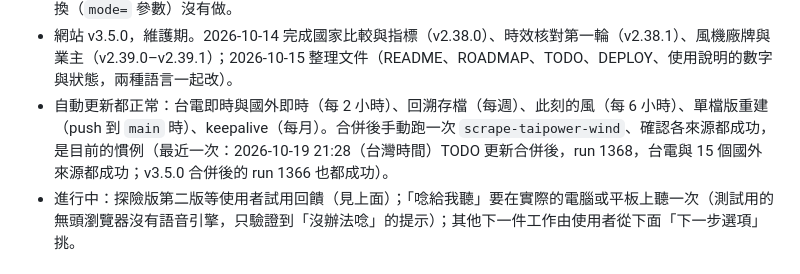
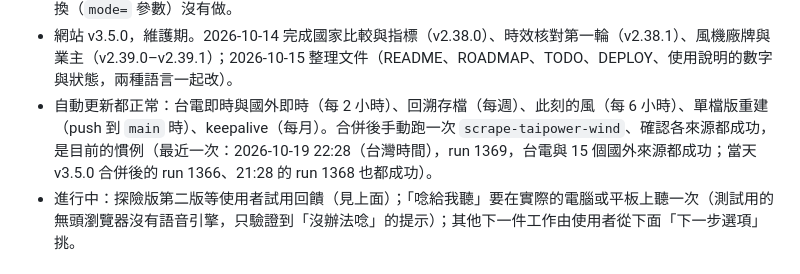
Before and after one commit to dofliu/windfarmTaiwan, a Markdown page: TODO.md, the part around the change. GitHub-like rendering.

```diff
--- a/TODO.md
+++ b/TODO.md
@@ -25,7 +25,7 @@
   **其餘三項不做**（使用者 2026-10-19 表示不需要）：`?` 鍵叫出各頁的快捷鍵說明、加 Web App Manifest 讓手機能「加到主畫面」；課堂／投影模式（地球儀大字、全螢幕、自動輪播台灣即時）使用者沒有提出就不做。不要再當成下一步提出。
 - **地球儀配置改版已完成（v2.40.0–v3.0.0）**（使用者 2026-10-17 依設計畫布選「方向 A・指揮台」，畫布：https://claude.ai/artifact/E5nujS99rh93GQeoXf3YBY ）：第 1、2 步已做（v2.40.0：工具列分成範圍、搜尋＋檢視／圖層／分析三個選單；讀數列與圖例面板合併）；第 3 步已做（v2.41.0：側欄成為情境面板——麵包屑、概況／清單▾，桌機卡片放在側欄的位置）；第 4 步已做（v2.42.0：三個分析在側欄的「分析」分頁，可放大成視窗）；第 5 步已做（v2.43.0：手機 640px 以下地圖全螢幕＋底部抽屜，三段高度，工具列只留範圍、搜尋、圖層與 ⋯）；第 6 步已做（v2.44.0：第一次沒帶參數進入先給四張任務卡，導覽選單可再打開）；第 7 步已做（v3.0.0：地球上只畫形狀，事件標題與里程碑名滑過、選到或播放到那一年才顯示）。七步做完算一次全面改版，主版號進到 3。畫布裡「方向 B 左側工具軌」留作日後全螢幕模式的選項，「方向 C」的模式切換（`mode=` 參數）沒有做。
 - 網站 v3.5.0，維護期。2026-10-14 完成國家比較與指標（v2.38.0）、時效核對第一輪（v2.38.1）、風機廠牌與業主（v2.39.0–v2.39.1）；2026-10-15 整理文件（README、ROADMAP、TODO、DEPLOY、使用說明的數字與狀態，兩種語言一起改）。
-- 自動更新都正常：台電即時與國外即時（每 2 小時）、回溯存檔（每週）、此刻的風（每 6 小時）、單檔版重建（push 到 `main` 時）、keepalive（每月）。合併後手動跑一次 `scrape-taipower-wind`、確認各來源都成功，是目前的慣例（最近一次：2026-10-19 21:28（台灣時間）TODO 更新合併後，run 1368，台電與 15 個國外來源都成功；v3.5.0 合併後的 run 1366 也都成功）。
+- 自動更新都正常：台電即時與國外即時（每 2 小時）、回溯存檔（每週）、此刻的風（每 6 小時）、單檔版重建（push 到 `main` 時）、keepalive（每月）。合併後手動跑一次 `scrape-taipower-wind`、確認各來源都成功，是目前的慣例（最近一次：2026-10-19 22:28（台灣時間），run 1369，台電與 15 個國外來源都成功；當天 v3.5.0 合併後的 run 1366、21:28 的 run 1368 也都成功）。
 - 進行中：探險版第二版等使用者試用回饋（見上面）；「唸給我聽」要在實際的電腦或平板上聽一次（測試用的無頭瀏覽器沒有語音引擎，只驗證到「沒辦法唸」的提示）；其他下一件工作由使用者從下面「下一步選項」挑。
 
 ### 近期要做（有日期）
```
Also changed, not shown: TODO.en.md (+1 -1 lines).
